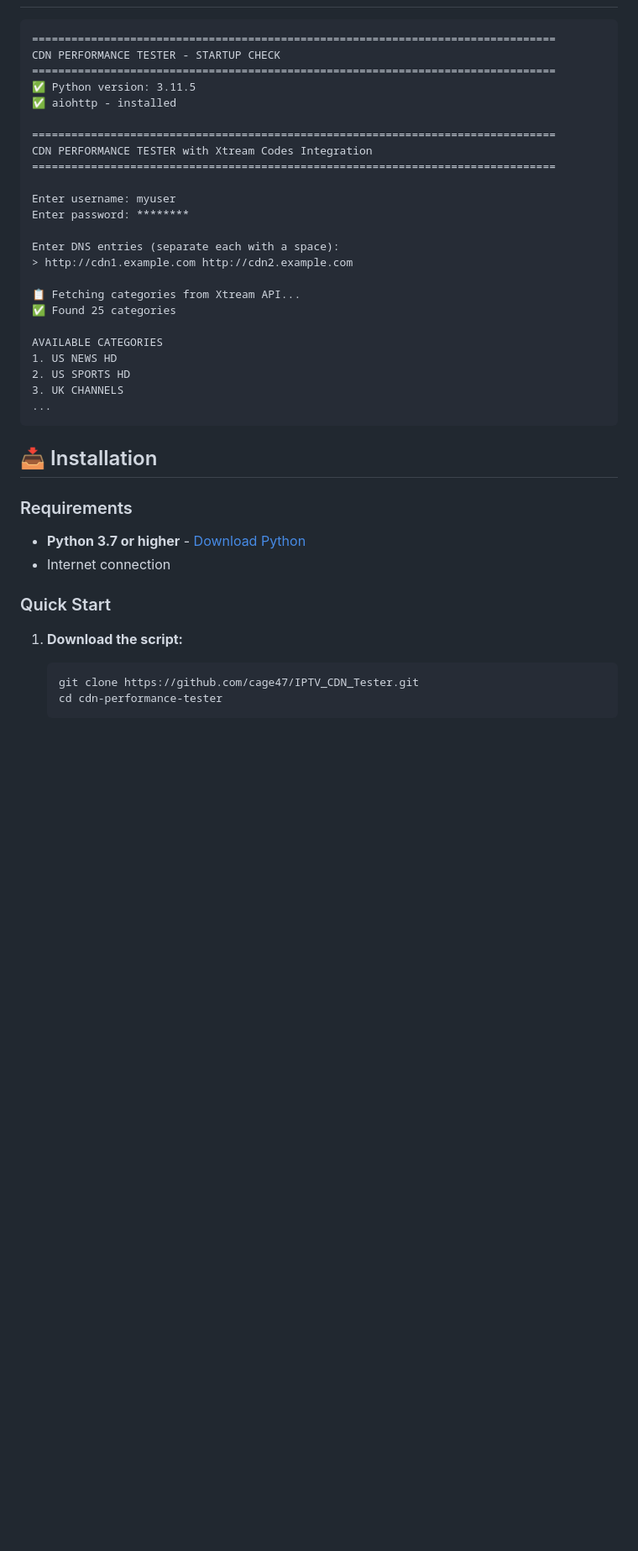
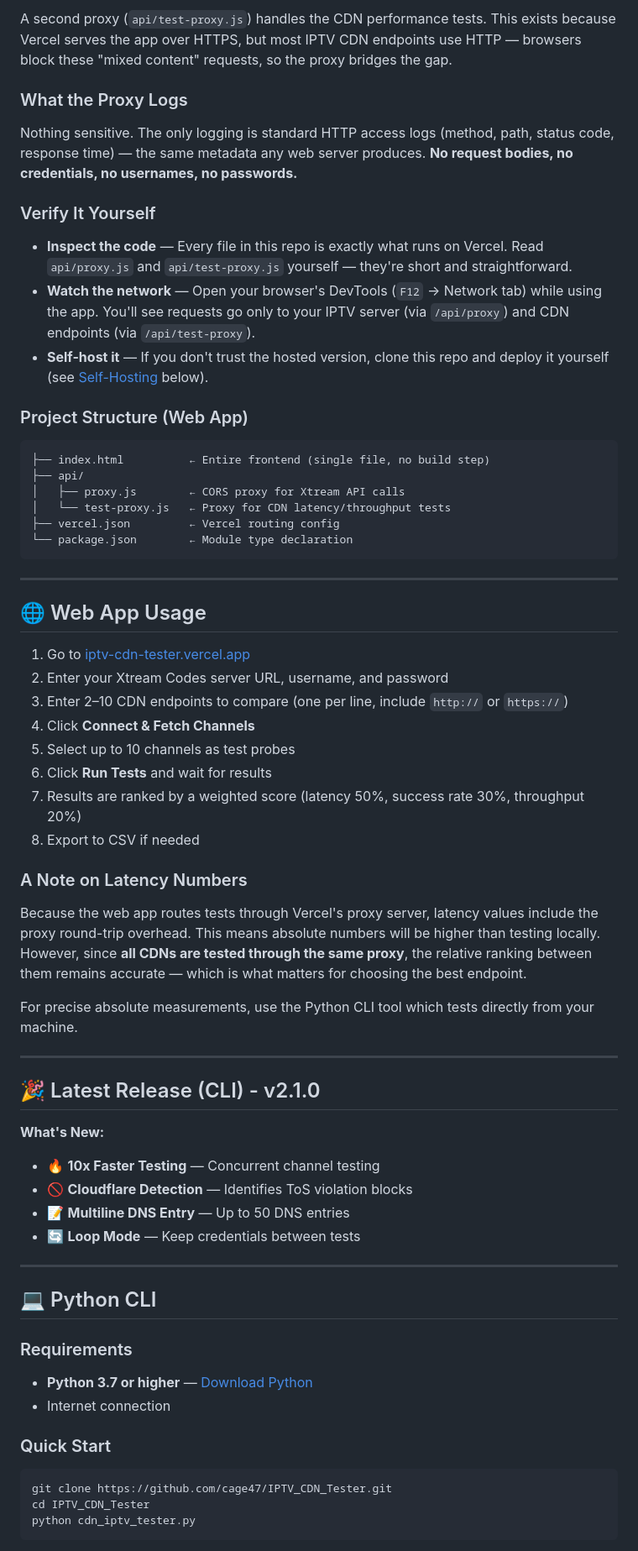
Before and after one commit to cage47/IPTV_CDN_Tester, a Markdown page: README.md, the part around one of its changes. Shown at 84% size. Rendered like a GitHub page; blank space fills up the shorter version.

````diff
--- a/README.md
+++ b/README.md
@@ -29,43 +54,70 @@ CDN Performance Tester is a comprehensive tool designed to help you find the bes
+A second proxy (`api/test-proxy.js`) handles the CDN performance tests. This exists because Vercel serves the app over HTTPS, but most IPTV CDN endpoints use HTTP — browsers block these "mixed content" requests, so the proxy bridges the gap.
+
+### What the Proxy Logs
+
+Nothing sensitive. The only logging is standard HTTP access logs (method, path, status code, response time) — the same metadata any web server produces. **No request bodies, no credentials, no usernames, no passwords.**
+
+### Verify It Yourself
+
+- **Inspect the code** — Every file in this repo is exactly what runs on Vercel. Read `api/proxy.js` and `api/test-proxy.js` yourself — they're short and straightforward.
+- **Watch the network** — Open your browser's DevTools (`F12` → Network tab) while using the app. You'll see requests go only to your IPTV server (via `/api/proxy`) and CDN endpoints (via `/api/test-proxy`).
+- **Self-host it** — If you don't trust the hosted version, clone this repo and deploy it yourself (see [Self-Hosting](#self-hosting) below).
+
+### Project Structure (Web App)
 
 ```
-================================================================================
-CDN PERFORMANCE TESTER - STARTUP CHECK
-================================================================================
-✅ Python version: 3.11.5
-✅ aiohttp - installed
-
-================================================================================
-CDN PERFORMANCE TESTER with Xtream Codes Integration
-================================================================================
-
-Enter username: myuser
-Enter password: ********
-
-Enter DNS entries (separate each with a space):
-> http://cdn1.example.com http://cdn2.example.com
-
-📋 Fetching categories from Xtream API...
-✅ Found 25 categories
-
-AVAILABLE CATEGORIES
-1. US NEWS HD
-2. US SPORTS HD
-3. UK CHANNELS
-...
+├── index.html          ← Entire frontend (single file, no build step)
+├── api/
+│   ├── proxy.js        ← CORS proxy for Xtream API calls
+│   └── test-proxy.js   ← Proxy for CDN latency/throughput tests
+├── vercel.json         ← Vercel routing config
+└── package.json        ← Module type declaration
 ```
 
-## 📥 Installation
+---
+
+## 🌐 Web App Usage
+
+1. Go to [iptv-cdn-tester.vercel.app](https://iptv-cdn-tester.vercel.app/)
+2. Enter your Xtream Codes server URL, username, and password
+3. Enter 2–10 CDN endpoints to compare (one per line, include `http://` or `https://`)
+4. Click **Connect & Fetch Channels**
+5. Select up to 10 channels as test probes
+6. Click **Run Tests** and wait for results
+7. Results are ranked by a weighted score (latency 50%, success rate 30%, throughput 20%)
+8. Export to CSV if needed
+
+### A Note on Latency Numbers
+
+Because the web app routes tests through Vercel's proxy server, latency values include the proxy round-trip overhead. This means absolute numbers will be higher than testing locally. However, since **all CDNs are tested through the same proxy**, the relative ranking between them remains accurate — which is what matters for choosing the best endpoint.
+
+For precise absolute measurements, use the Python CLI tool which tests directly from your machine.
+
+---
+
+## 🎉 Latest Release (CLI) - v2.1.0
+
+**What's New:**
+
+- 🔥 **10x Faster Testing** — Concurrent channel testing
+- 🚫 **Cloudflare Detection** — Identifies ToS violation blocks
+- 📝 **Multiline DNS Entry** — Up to 50 DNS entries
+- 🔄 **Loop Mode** — Keep credentials between tests
+
+---
+
+## 💻 Python CLI
 
 ### Requirements
 
-- **Python 3.7 or higher** - [Download Python](https://www.python.org/downloads/)
+- **Python 3.7 or higher** — [Download Python](https://www.python.org/downloads/)
 - Internet connection
 
 ### Quick Start
 
-1. **Download the script:**
-   ```bash
-   git clone https://github.com/cage47/IPTV_CDN_Tester.git
-   cd cdn-performance-tester
-   ```
+```bash
+git clone https://github.com/cage47/IPTV_CDN_Tester.git
+cd IPTV_CDN_Tester
+python cdn_iptv_tester.py
+```
 
````
Also changed, not shown: other parts of README.md (+135 -177 lines).
